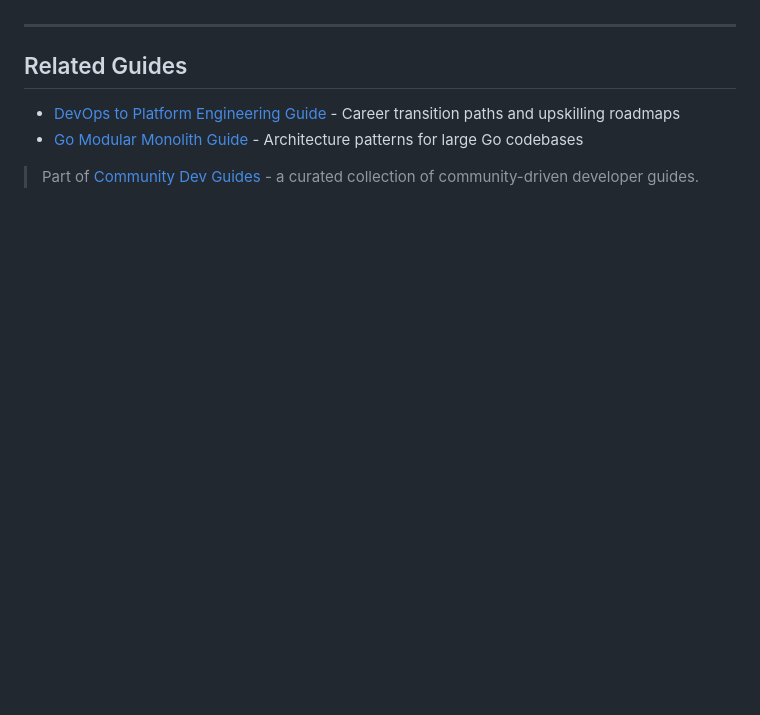
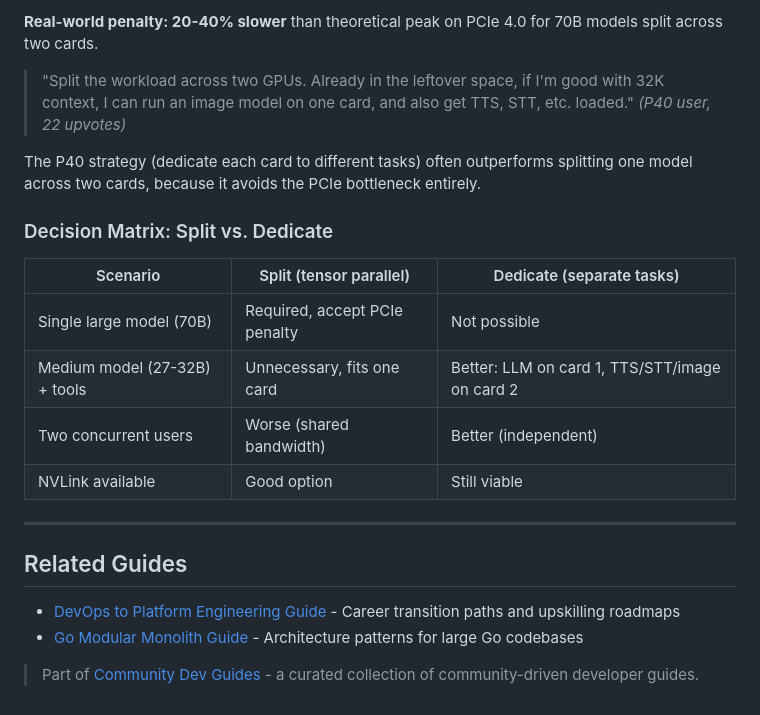
Before and after one commit to essentialols/community-dev-guides, a Markdown page: README.md, the part around one of its changes. Rendered like a GitHub page; blank space fills up the shorter version.

Commit message:
Add VRAM calculator, multi-GPU bandwidth analysis, and decision matrices (#5)
Co-authored-by: essentialols <ingmarsturm+noreply@users.noreply.github.com>

```diff
--- a/README.md
+++ b/README.md
@@ -250,3 +329,17 @@ MIT
+**Real-world penalty: 20-40% slower** than theoretical peak on PCIe 4.0 for 70B models split across two cards.
+
+> "Split the workload across two GPUs. Already in the leftover space, if I'm good with 32K context, I can run an image model on one card, and also get TTS, STT, etc. loaded." _(P40 user, 22 upvotes)_
+
+The P40 strategy (dedicate each card to different tasks) often outperforms splitting one model across two cards, because it avoids the PCIe bottleneck entirely.
+
+### Decision Matrix: Split vs. Dedicate
+
+| Scenario                      | Split (tensor parallel)       | Dedicate (separate tasks)                      |
+| ----------------------------- | ----------------------------- | ---------------------------------------------- |
+| Single large model (70B)      | Required, accept PCIe penalty | Not possible                                   |
+| Medium model (27-32B) + tools | Unnecessary, fits one card    | Better: LLM on card 1, TTS/STT/image on card 2 |
+| Two concurrent users          | Worse (shared bandwidth)      | Better (independent)                           |
+| NVLink available              | Good option                   | Still viable                                   |
 
 ---
 
@@ -255,5 +348,4 @@ MIT
 - [DevOps to Platform Engineering Guide](https://github.com/essentialols/devops-platform-engineering-guide) - Career transition paths and upskilling roadmaps
 - [Go Modular Monolith Guide](https://github.com/essentialols/go-modular-monolith-guide) - Architecture patterns for large Go codebases
 
-
 > Part of [Community Dev Guides](https://github.com/essentialols/community-dev-guides) - a curated collection of community-driven developer guides.
```
Also changed, not shown: other parts of README.md (+149 -70 lines).
